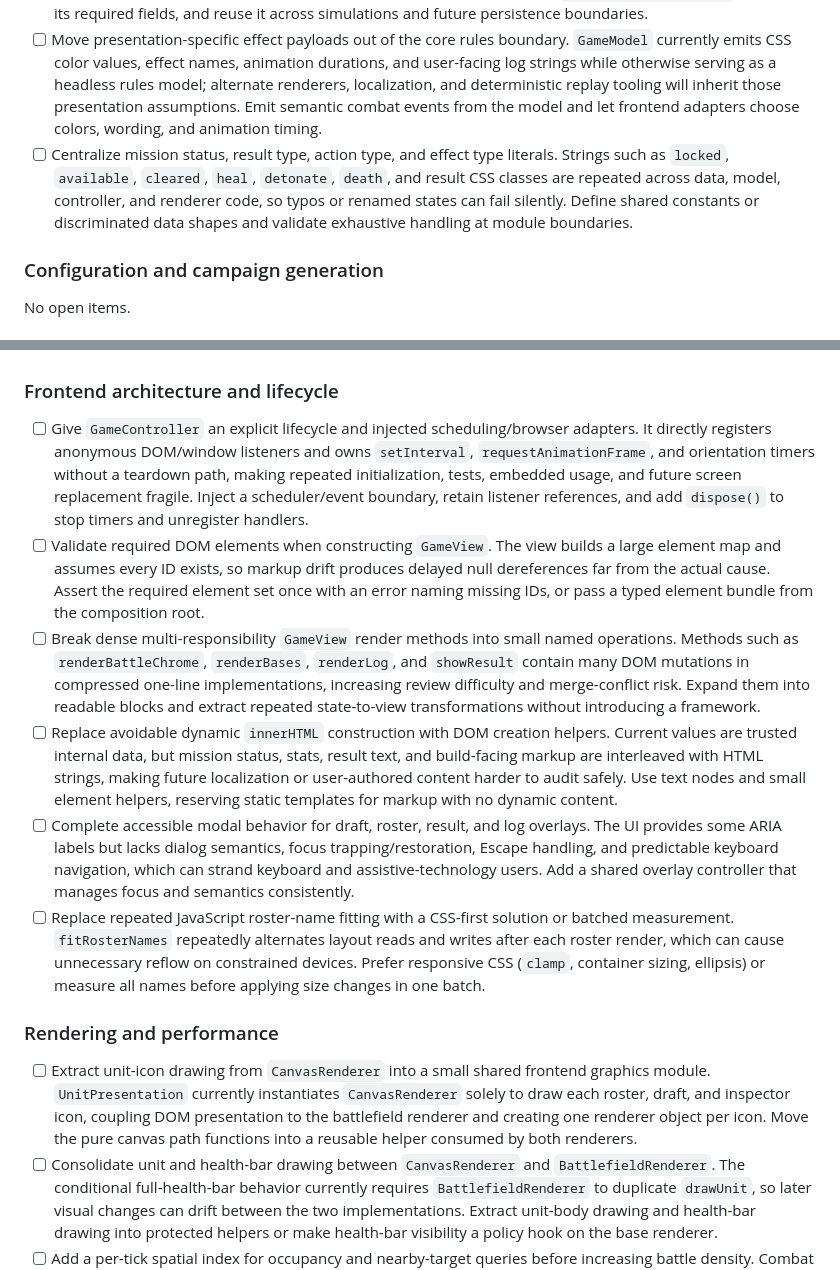
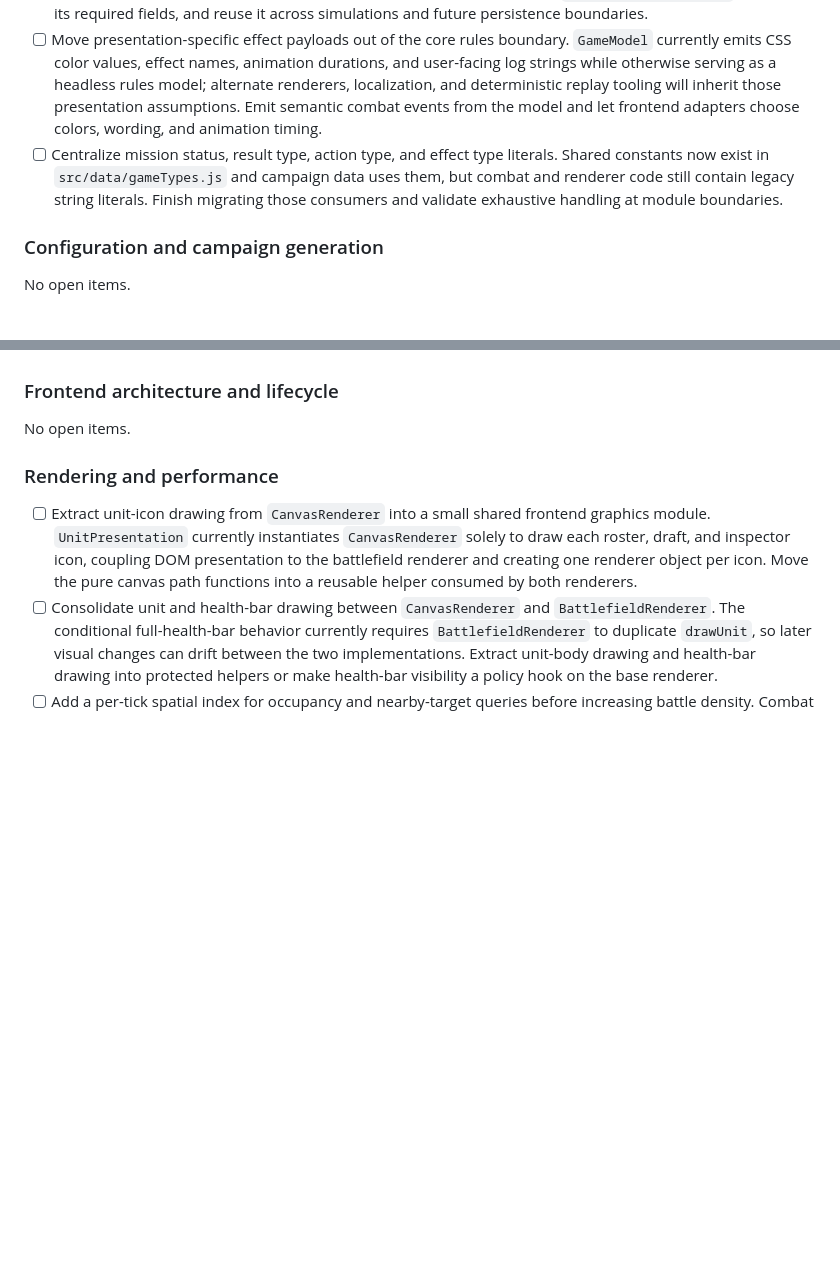
Before and after one commit to ajaxor/breachline, a Markdown page: TECH_DEBT.md, 2 parts joined by grey strips. GitHub-like rendering; blank space fills up the shorter version.

Commit message:
Remove resolved frontend lifecycle debt

```diff
--- a/TECH_DEBT.md
+++ b/TECH_DEBT.md
@@ -19,7 +19,7 @@ Do not add ordinary feature requests, vague cleanup wishes, or speculative rewri
 - [ ] Add an explicit model-level battle setup API for tools and alternate game modes. `BattleSimulator` currently prepares arbitrary scenarios by replacing the first campaign mission and assigning deployment state before calling the real `startBattle()` path; this keeps one combat implementation but couples simulation tooling to mutable `GameModel` internals. Extract reusable battle initialization from campaign progression so simulations, replays, and future multiplayer validation can provide formations through a supported boundary.
 - [ ] Introduce a shared battle-unit factory and explicit state invariants for production code. Tests now use a shared deterministic builder, but production battle creation remains inline and simulation/replay callers still have no supported constructor. Extract the production constructor from `GameModel.startBattle`, validate its required fields, and reuse it across simulations and future persistence boundaries.
 - [ ] Move presentation-specific effect payloads out of the core rules boundary. `GameModel` currently emits CSS color values, effect names, animation durations, and user-facing log strings while otherwise serving as a headless rules model; alternate renderers, localization, and deterministic replay tooling will inherit those presentation assumptions. Emit semantic combat events from the model and let frontend adapters choose colors, wording, and animation timing.
-- [ ] Centralize mission status, result type, action type, and effect type literals. Strings such as `locked`, `available`, `cleared`, `heal`, `detonate`, `death`, and result CSS classes are repeated across data, model, controller, and renderer code, so typos or renamed states can fail silently. Define shared constants or discriminated data shapes and validate exhaustive handling at module boundaries.
+- [ ] Centralize mission status, result type, action type, and effect type literals. Shared constants now exist in `src/data/gameTypes.js` and campaign data uses them, but combat and renderer code still contain legacy string literals. Finish migrating those consumers and validate exhaustive handling at module boundaries.
 
 ### Configuration and campaign generation
 
@@ -33,12 +33,7 @@ No open items.
 
 ### Frontend architecture and lifecycle
 
-- [ ] Give `GameController` an explicit lifecycle and injected scheduling/browser adapters. It directly registers anonymous DOM/window listeners and owns `setInterval`, `requestAnimationFrame`, and orientation timers without a teardown path, making repeated initialization, tests, embedded usage, and future screen replacement fragile. Inject a scheduler/event boundary, retain listener references, and add `dispose()` to stop timers and unregister handlers.
-- [ ] Validate required DOM elements when constructing `GameView`. The view builds a large element map and assumes every ID exists, so markup drift produces delayed null dereferences far from the actual cause. Assert the required element set once with an error naming missing IDs, or pass a typed element bundle from the composition root.
-- [ ] Break dense multi-responsibility `GameView` render methods into small named operations. Methods such as `renderBattleChrome`, `renderBases`, `renderLog`, and `showResult` contain many DOM mutations in compressed one-line implementations, increasing review difficulty and merge-conflict risk. Expand them into readable blocks and extract repeated state-to-view transformations without introducing a framework.
-- [ ] Replace avoidable dynamic `innerHTML` construction with DOM creation helpers. Current values are trusted internal data, but mission status, stats, result text, and build-facing markup are interleaved with HTML strings, making future localization or user-authored content harder to audit safely. Use text nodes and small element helpers, reserving static templates for markup with no dynamic content.
-- [ ] Complete accessible modal behavior for draft, roster, result, and log overlays. The UI provides some ARIA labels but lacks dialog semantics, focus trapping/restoration, Escape handling, and predictable keyboard navigation, which can strand keyboard and assistive-technology users. Add a shared overlay controller that manages focus and semantics consistently.
-- [ ] Replace repeated JavaScript roster-name fitting with a CSS-first solution or batched measurement. `fitRosterNames` repeatedly alternates layout reads and writes after each roster render, which can cause unnecessary reflow on constrained devices. Prefer responsive CSS (`clamp`, container sizing, ellipsis) or measure all names before applying size changes in one batch.
+No open items.
 
 ### Rendering and performance
 
```
